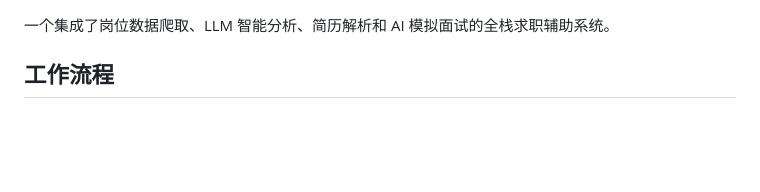
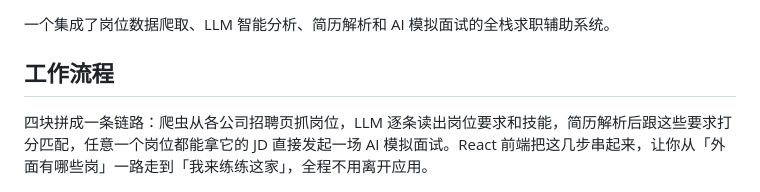
Before and after one commit to he-yufeng/FindJobs-Agent, a Markdown page: README_CN.md, the part around the change. GitHub-like rendering; blank space fills up the shorter version.

```diff
--- a/README_CN.md
+++ b/README_CN.md
@@ -19,6 +19,8 @@
 一个集成了岗位数据爬取、LLM 智能分析、简历解析和 AI 模拟面试的全栈求职辅助系统。
 
 ## 工作流程
+
+四块拼成一条链路：爬虫从各公司招聘页抓岗位，LLM 逐条读出岗位要求和技能，简历解析后跟这些要求打分匹配，任意一个岗位都能拿它的 JD 直接发起一场 AI 模拟面试。React 前端把这几步串起来，让你从「外面有哪些岗」一路走到「我来练练这家」，全程不用离开应用。
 
 ![FindJobs-Agent 架构](docs/architecture.png)
 
```
Also changed, not shown: README.md (+2 -0 lines).
